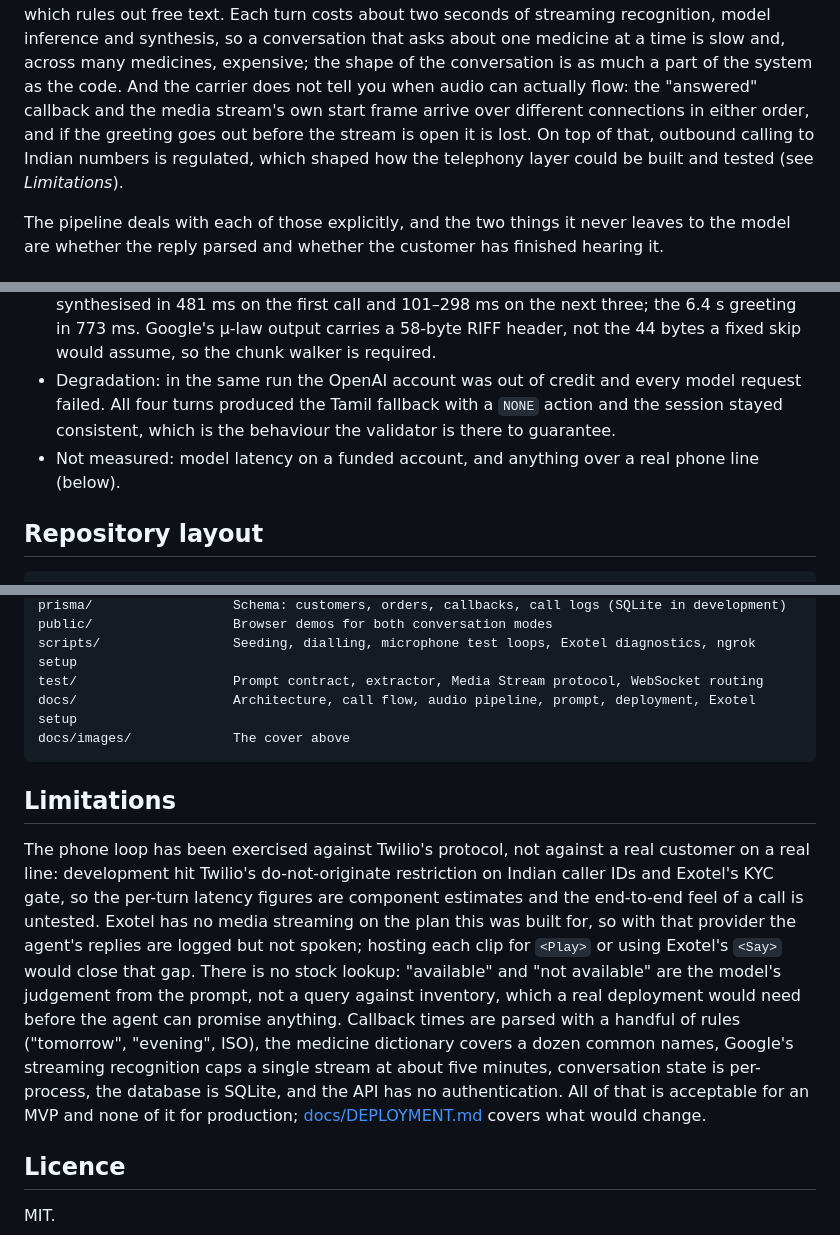
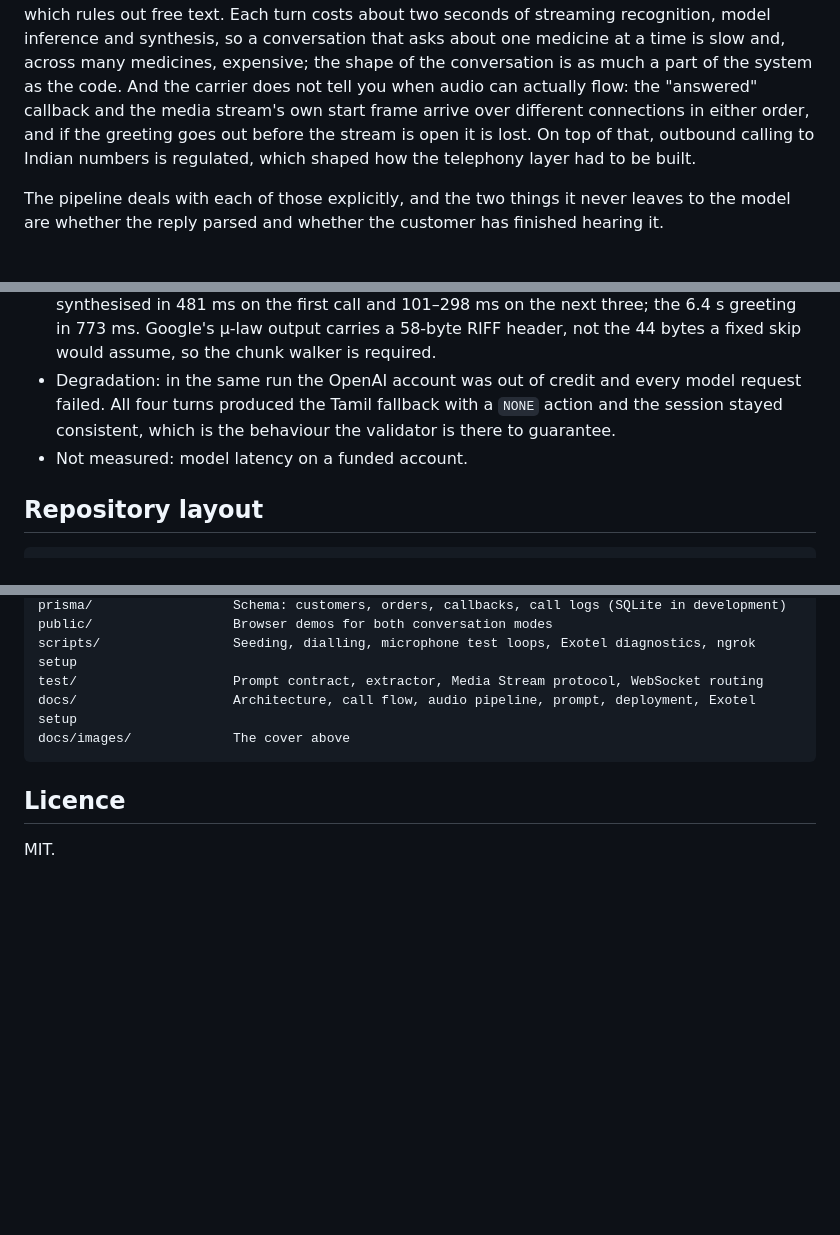
Before and after one commit to dakshinsiva/pharma-bot, a Markdown page: README.md, 3 parts joined by grey strips. Rendered like a GitHub page; blank space fills up the shorter version.

````diff
--- a/README.md
+++ b/README.md
@@ -54,7 +54,7 @@ the shape of the conversation is as much a part of the system as the code. And t
 tell you when audio can actually flow: the "answered" callback and the media stream's own start frame
 arrive over different connections in either order, and if the greeting goes out before the stream is
 open it is lost. On top of that, outbound calling to Indian numbers is regulated, which shaped how the
-telephony layer could be built and tested (see *Limitations*).
+telephony layer had to be built.
 
 The pipeline deals with each of those explicitly, and the two things it never leaves to the model are
 whether the reply parsed and whether the customer has finished hearing it.
@@ -222,7 +222,7 @@ a running server.
 - Degradation: in the same run the OpenAI account was out of credit and every model request failed.
   All four turns produced the Tamil fallback with a `NONE` action and the session stayed consistent,
   which is the behaviour the validator is there to guarantee.
-- Not measured: model latency on a funded account, and anything over a real phone line (below).
+- Not measured: model latency on a funded account.
 
 ## Repository layout
 
@@ -243,21 +243,6 @@ docs/                    Architecture, call flow, audio pipeline, prompt, deploy
 docs/images/             The cover above
 ```
 
-## Limitations
-
-The phone loop has been exercised against Twilio's protocol, not against a real customer on a real
-line: development hit Twilio's do-not-originate restriction on Indian caller IDs and Exotel's KYC gate,
-so the per-turn latency figures are component estimates and the end-to-end feel of a call is untested.
-Exotel has no media streaming on the plan this was built for, so with that provider the agent's
-replies are logged but not spoken; hosting each clip for `<Play>` or using Exotel's `<Say>` would close
-that gap. There is no stock lookup: "available" and "not available" are the model's judgement from
-the prompt, not a query against inventory, which a real deployment would need before the agent can
-promise anything. Callback times are parsed with a handful of rules ("tomorrow", "evening", ISO), the
-medicine dictionary covers a dozen common names, Google's streaming recognition caps a single stream
-at about five minutes, conversation state is per-process, the database is SQLite, and the API has no
-authentication. All of that is acceptable for an MVP and none of it for production;
-[docs/DEPLOYMENT.md](docs/DEPLOYMENT.md) covers what would change.
-
 ## Licence
 
 MIT.
````
Also changed, not shown: other parts of README.md (+8 -8 lines).
